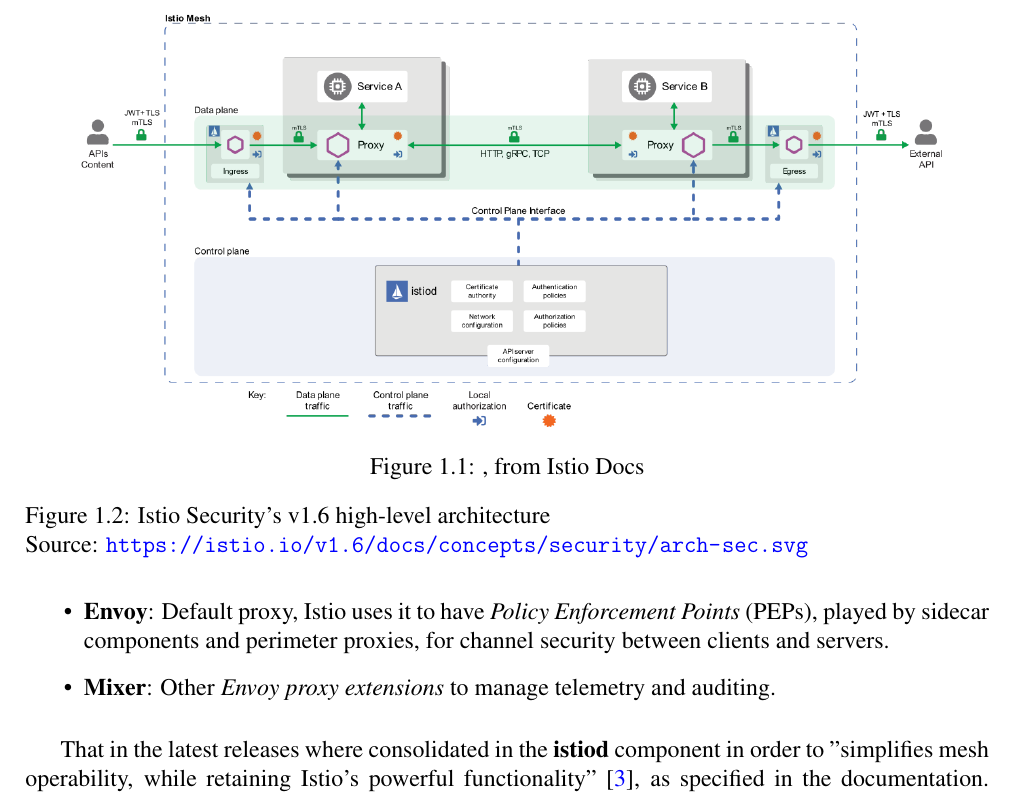
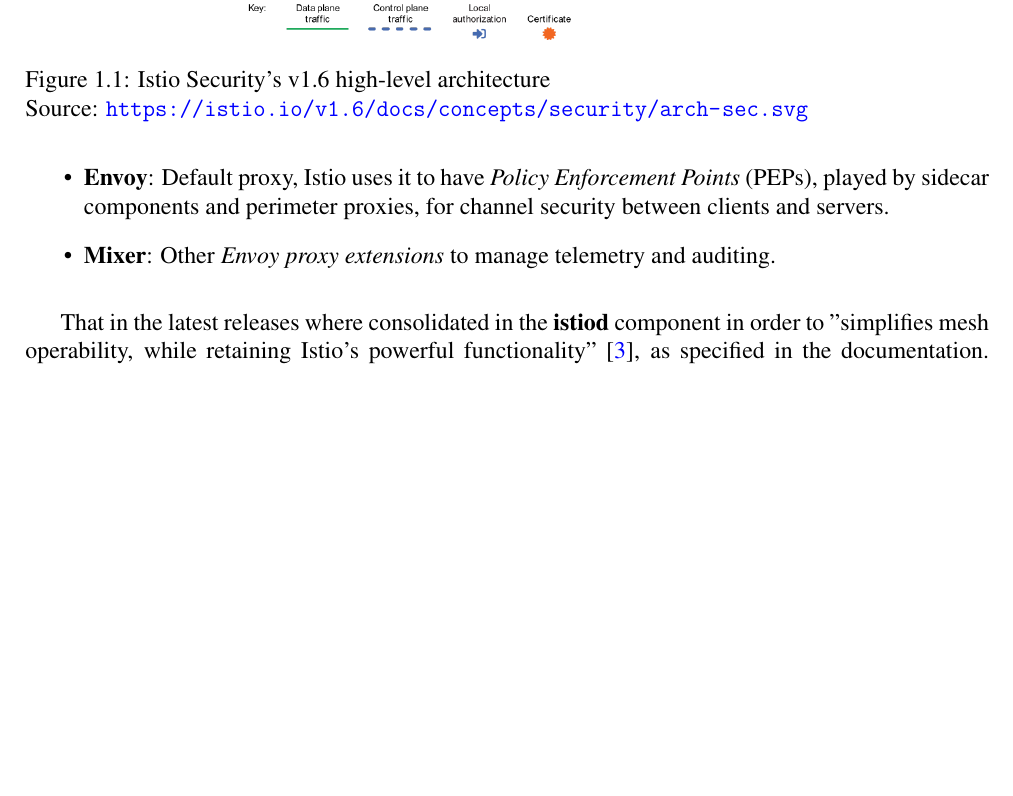
Before and after one commit to nopesir/homework-cloud, a LaTeX thesis (report.tex, which reads chapters/chp1.tex): part of page 5 of 35, cut at the place of the change, the shorter picture padded with empty space. Compiled offline with pdfLaTeX.

Commit message:
Fixed caption

```diff
--- a/chapters/chp1.tex
+++ b/chapters/chp1.tex
@@ -25,7 +25,6 @@
 \begin{figure}
     \centering
     \includegraphics[width=0.9\textwidth]{chapters/images/chp1/arch-sec.png}
-    \caption{, from Istio Docs}
     \caption[Istio Security's v1.6 high-level architecture]{Istio Security's v1.6 high-level architecture\\Source: \url{https://istio.io/v1.6/docs/concepts/security/arch-sec.svg}}
     \label{fig:hlarch}
 \end{figure}
```
